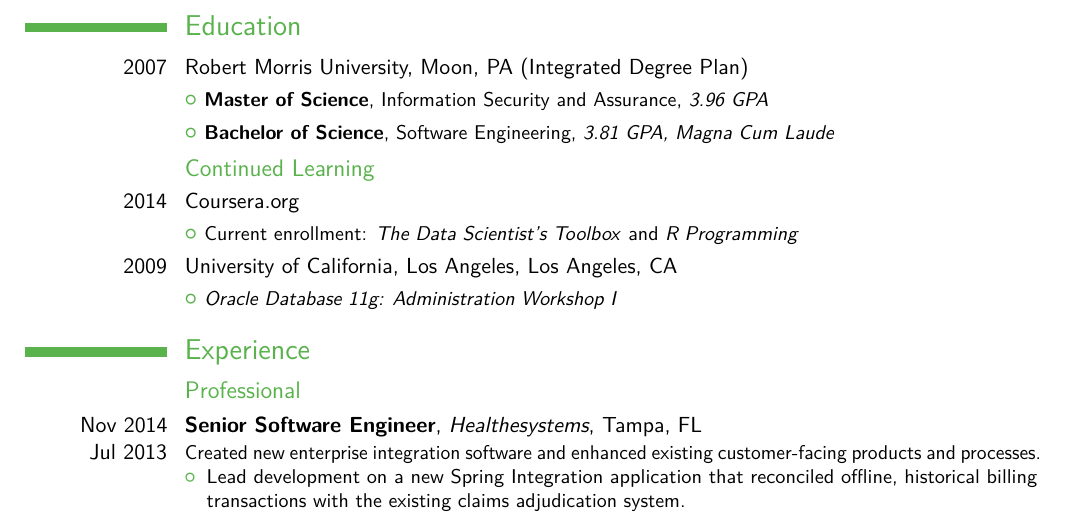
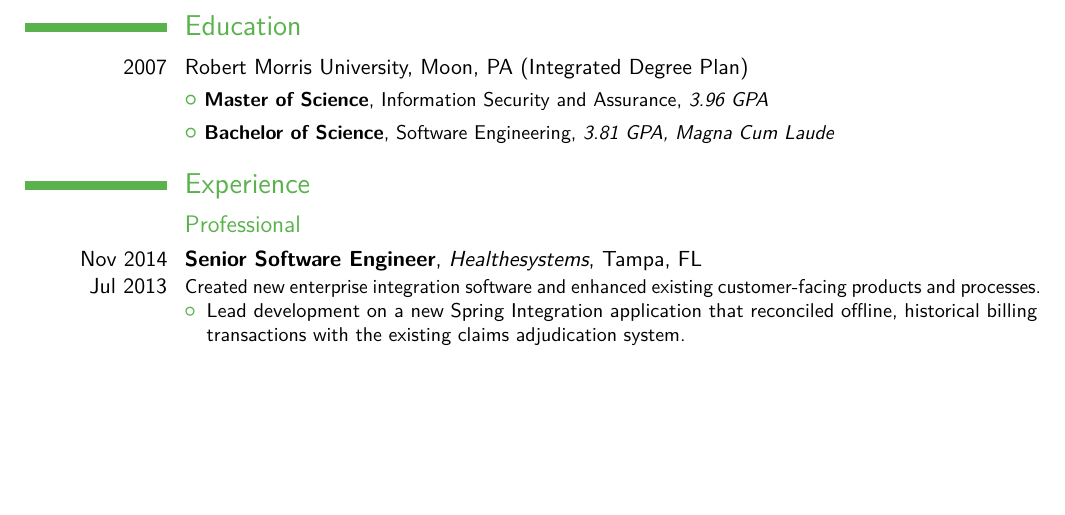
Before and after one commit to garypaduana/Resume, a LaTeX CV (resume.tex): part of page 1 of 3, cut so that both start at the same text, the shorter picture padded with empty space. The pictures show the PDF file resume.pdf that the author committed with the source.

Commit message:
removed continued education section

```diff
--- a/resume.tex
+++ b/resume.tex
@@ -23,13 +23,6 @@
 \cvitem{2007}{Robert Morris University, Moon, PA (Integrated Degree Plan)}
 	\cvlistitem{\small \textbf{Master of Science}, Information Security and Assurance, \textit{3.96 GPA}}
 	\cvlistitem{\small \textbf{Bachelor of Science}, Software Engineering, \textit{3.81 GPA, Magna Cum Laude}}
-
-\subsection{Continued Learning}
-\cvitem{2014}{Coursera.org}
-	\cvlistitem{{\small Current enrollment: \textit{The Data Scientist's Toolbox} and \textit{R Programming}}}
-
-\cvitem{2009}{University of California, Los Angeles, Los Angeles, CA}
-	\cvlistitem{{\small \textit{Oracle Database 11g: Administration Workshop I}}}
 
 \section{Experience}
 \subsection{Professional}
```
Also changed, not shown: resume.pdf.
